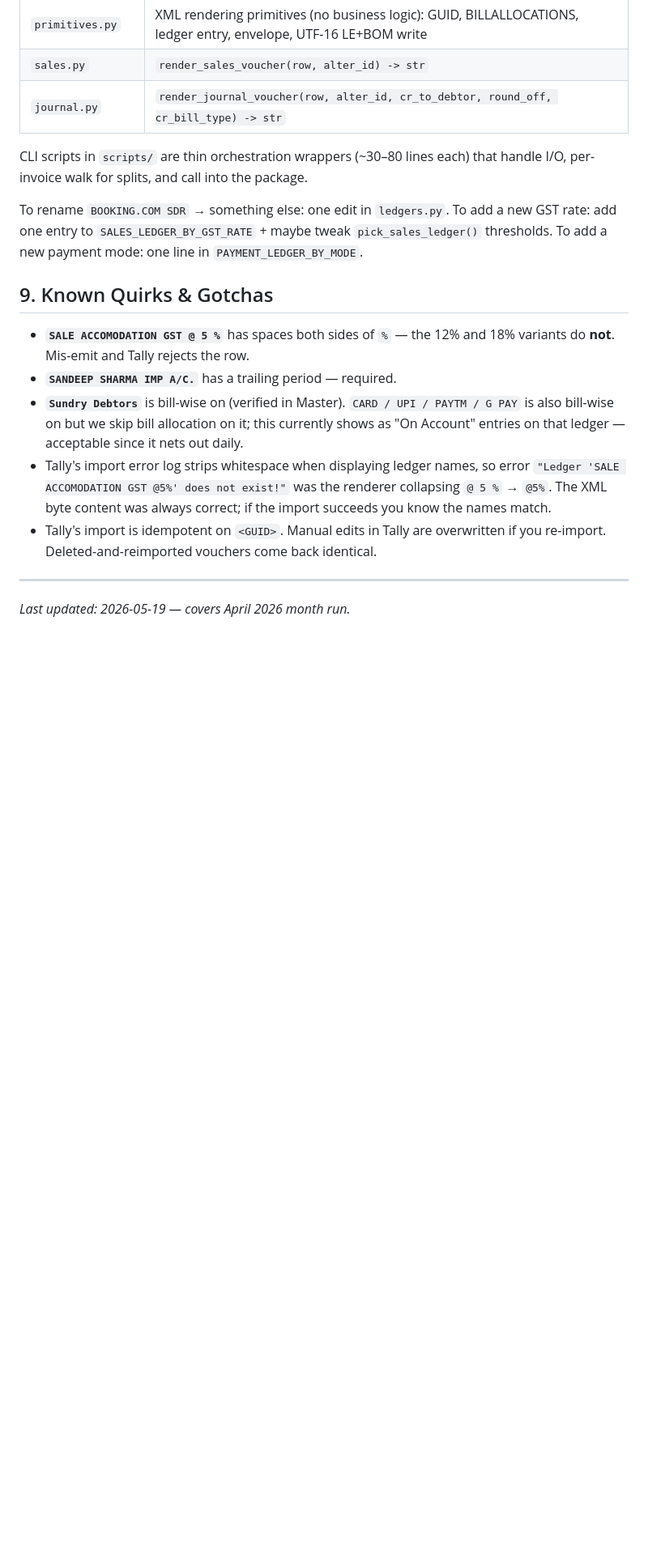
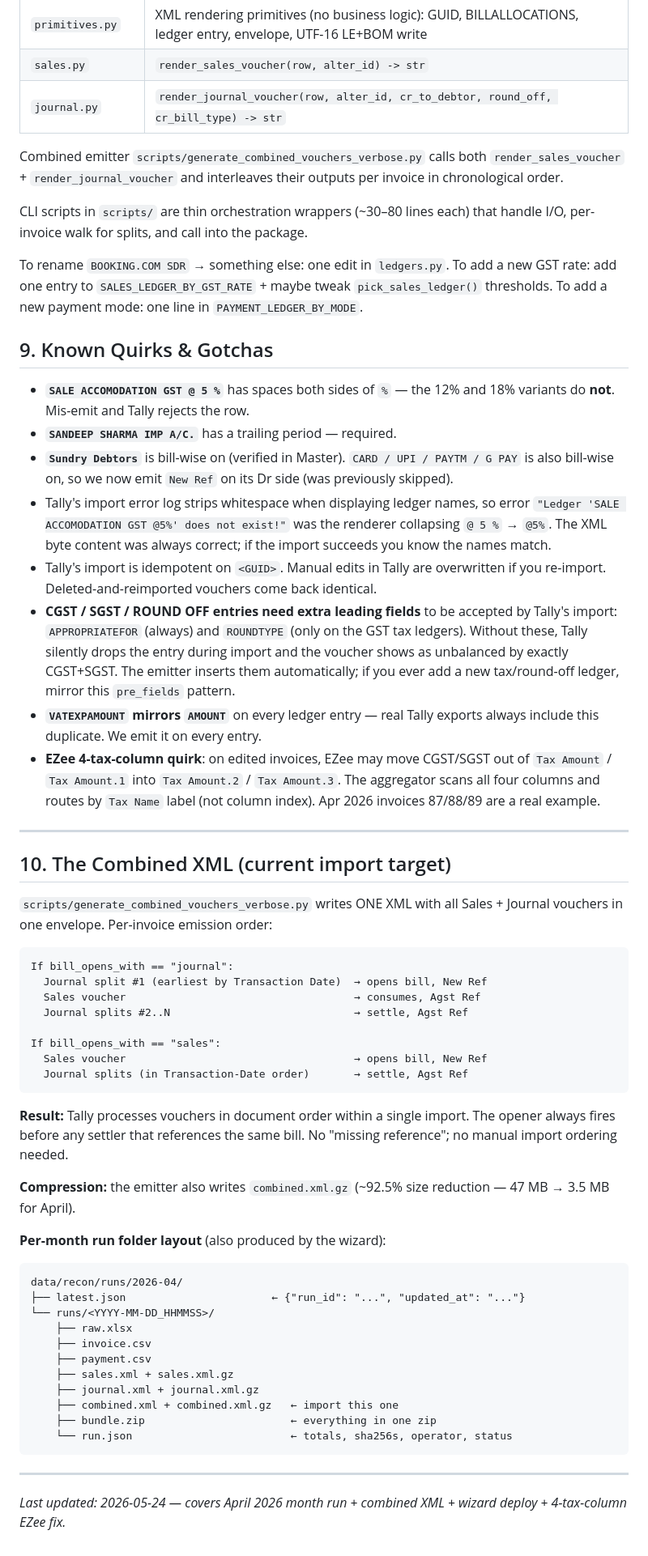
Before and after one commit to ETACUDER/tmv-recon, a Markdown page: docs/monthly-voucher-flow.md, the part around one of its changes. Shown at 81% size. GitHub-like rendering; blank space fills up the shorter version.

````diff
--- a/docs/monthly-voucher-flow.md
+++ b/docs/monthly-voucher-flow.md
@@ -309,6 +347,10 @@ script wrappers.**
 | `sales.py` | `render_sales_voucher(row, alter_id) -> str` |
 | `journal.py` | `render_journal_voucher(row, alter_id, cr_to_debtor, round_off, cr_bill_type) -> str` |
 
+Combined emitter `scripts/generate_combined_vouchers_verbose.py` calls
+both `render_sales_voucher` + `render_journal_voucher` and interleaves
+their outputs per invoice in chronological order.
+
 CLI scripts in `scripts/` are thin orchestration wrappers (~30–80 lines
 each) that handle I/O, per-invoice walk for splits, and call into the
 package.
@@ -323,7 +365,7 @@ one line in `PAYMENT_LEDGER_BY_MODE`.
 - **`SALE ACCOMODATION GST @ 5 %`** has spaces both sides of `%` — the
   12% and 18% variants do **not**. Mis-emit and Tally rejects the row.
 - **`SANDEEP SHARMA IMP A/C.`** has a trailing period — required.
-- **`Sundry Debtors`** is bill-wise on (verified in Master). `CARD / UPI / PAYTM / G PAY` is also bill-wise on but we skip bill allocation on it; this currently shows as "On Account" entries on that ledger — acceptable since it nets out daily.
+- **`Sundry Debtors`** is bill-wise on (verified in Master). `CARD / UPI / PAYTM / G PAY` is also bill-wise on, so we now emit `New Ref` on its Dr side (was previously skipped).
 - Tally's import error log strips whitespace when displaying ledger
   names, so error `"Ledger 'SALE ACCOMODATION GST @5%' does not exist!"`
   was the renderer collapsing `@ 5 %` → `@5%`. The XML byte content was
@@ -331,7 +373,61 @@ one line in `PAYMENT_LEDGER_BY_MODE`.
 - Tally's import is idempotent on `<GUID>`. Manual edits in Tally are
   overwritten if you re-import. Deleted-and-reimported vouchers come
   back identical.
+- **CGST / SGST / ROUND OFF entries need extra leading fields** to be
+  accepted by Tally's import: `APPROPRIATEFOR` (always) and `ROUNDTYPE`
+  (only on the GST tax ledgers). Without these, Tally silently drops the
+  entry during import and the voucher shows as unbalanced by exactly
+  CGST+SGST. The emitter inserts them automatically; if you ever add a
+  new tax/round-off ledger, mirror this `pre_fields` pattern.
+- **`VATEXPAMOUNT` mirrors `AMOUNT`** on every ledger entry — real Tally
+  exports always include this duplicate. We emit it on every entry.
+- **EZee 4-tax-column quirk**: on edited invoices, EZee may move
+  CGST/SGST out of `Tax Amount` / `Tax Amount.1` into `Tax Amount.2` /
+  `Tax Amount.3`. The aggregator scans all four columns and routes by
+  `Tax Name` label (not column index). Apr 2026 invoices 87/88/89 are a
+  real example.
 
 ---
 
-_Last updated: 2026-05-19 — covers April 2026 month run._
+## 10. The Combined XML (current import target)
+
+`scripts/generate_combined_vouchers_verbose.py` writes ONE XML with all
+Sales + Journal vouchers in one envelope. Per-invoice emission order:
+
+```
+If bill_opens_with == "journal":
+  Journal split #1 (earliest by Transaction Date)  → opens bill, New Ref
+  Sales voucher                                    → consumes, Agst Ref
+  Journal splits #2..N                             → settle, Agst Ref
+
+If bill_opens_with == "sales":
+  Sales voucher                                    → opens bill, New Ref
+  Journal splits (in Transaction-Date order)       → settle, Agst Ref
+```
+
+**Result:** Tally processes vouchers in document order within a single
+import. The opener always fires before any settler that references the
+same bill. No "missing reference"; no manual import ordering needed.
+
+**Compression:** the emitter also writes `combined.xml.gz` (~92.5%
+size reduction — 47 MB → 3.5 MB for April).
+
+**Per-month run folder layout** (also produced by the wizard):
+```
+data/recon/runs/2026-04/
+├── latest.json                       ← {"run_id": "...", "updated_at": "..."}
+└── runs/<YYYY-MM-DD_HHMMSS>/
+    ├── raw.xlsx
+    ├── invoice.csv
+    ├── payment.csv
+    ├── sales.xml + sales.xml.gz
+    ├── journal.xml + journal.xml.gz
+    ├── combined.xml + combined.xml.gz   ← import this one
+    ├── bundle.zip                       ← everything in one zip
+    └── run.json                         ← totals, sha256s, operator, status
+```
+
+---
+
+_Last updated: 2026-05-24 — covers April 2026 month run + combined XML +
+wizard deploy + 4-tax-column EZee fix._
````
Also changed, not shown: other parts of docs/monthly-voucher-flow.md (+44 -6 lines), README.md (+3 -0 lines).
